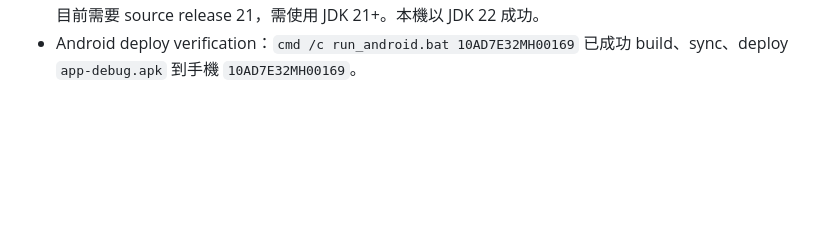
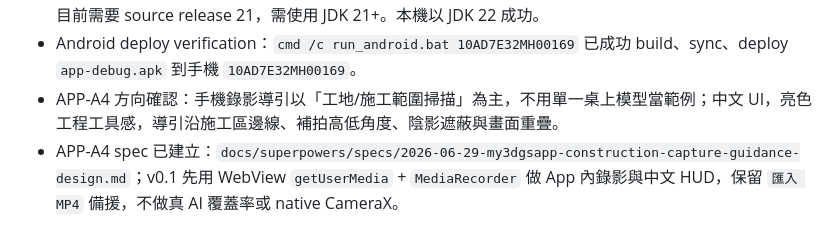
Before and after one commit to shadowjohn/my3DGSApp, a Markdown page: history.md, the part around the change. Rendered like a GitHub page; blank space fills up the shorter version.

Commit message:
docs: define construction capture guidance

```diff
--- a/history.md
+++ b/history.md
@@ -32,3 +32,5 @@
 - Android deploy 決策：新增 `run_android.bat`，固定使用 `C:\Program Files\Java\jdk-22` 與 `D:\Android\sdk`，自動偵測第一台 authorized Android device 或接受 serial 參數。
 - Android deploy 踩雷：全域 `JAVA_HOME` 指到 JDK 8，Gradle 會失敗；JDK 17 也不足，Capacitor Android 目前需要 source release 21，需使用 JDK 21+。本機以 JDK 22 成功。
 - Android deploy verification：`cmd /c run_android.bat 10AD7E32MH00169` 已成功 build、sync、deploy `app-debug.apk` 到手機 `10AD7E32MH00169`。
+- APP-A4 方向確認：手機錄影導引以「工地/施工範圍掃描」為主，不用單一桌上模型當範例；中文 UI，亮色工程工具感，導引沿施工區邊線、補拍高低角度、陰影遮蔽與畫面重疊。
+- APP-A4 spec 已建立：`docs/superpowers/specs/2026-06-29-my3dgsapp-construction-capture-guidance-design.md`；v0.1 先用 WebView `getUserMedia` + `MediaRecorder` 做 App 內錄影與中文 HUD，保留 `匯入 MP4` 備援，不做真 AI 覆蓋率或 native CameraX。
```
Also changed, not shown: 1 other file.
